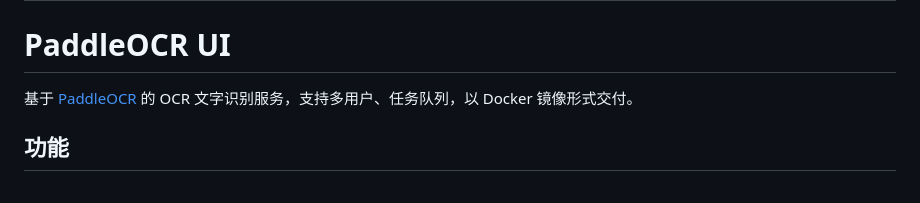
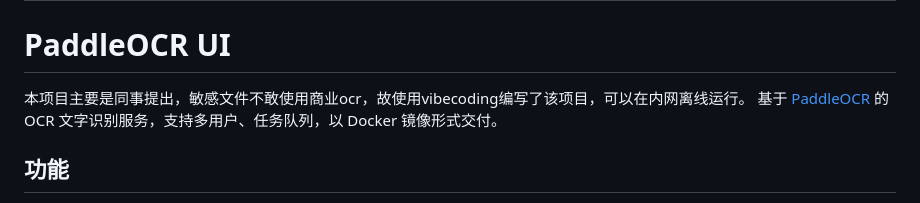
Before and after one commit to Hairleg/paddleocr-ui, a Markdown page: README.md, the part around the change. Drawn GitHub-style.

```diff
--- a/README.md
+++ b/README.md
@@ -1,6 +1,7 @@
 # Author: sizhchan | Org: dgaudit | Version: v0.1 | Date: 2026-05-27
 # PaddleOCR UI
 
+本项目主要是同事提出，敏感文件不敢使用商业ocr，故使用vibecoding编写了该项目，可以在内网离线运行。
 基于 [PaddleOCR](https://github.com/PaddlePaddle/PaddleOCR) 的 OCR 文字识别服务，支持多用户、任务队列，以 Docker 镜像形式交付。
 
 ## 功能
```
